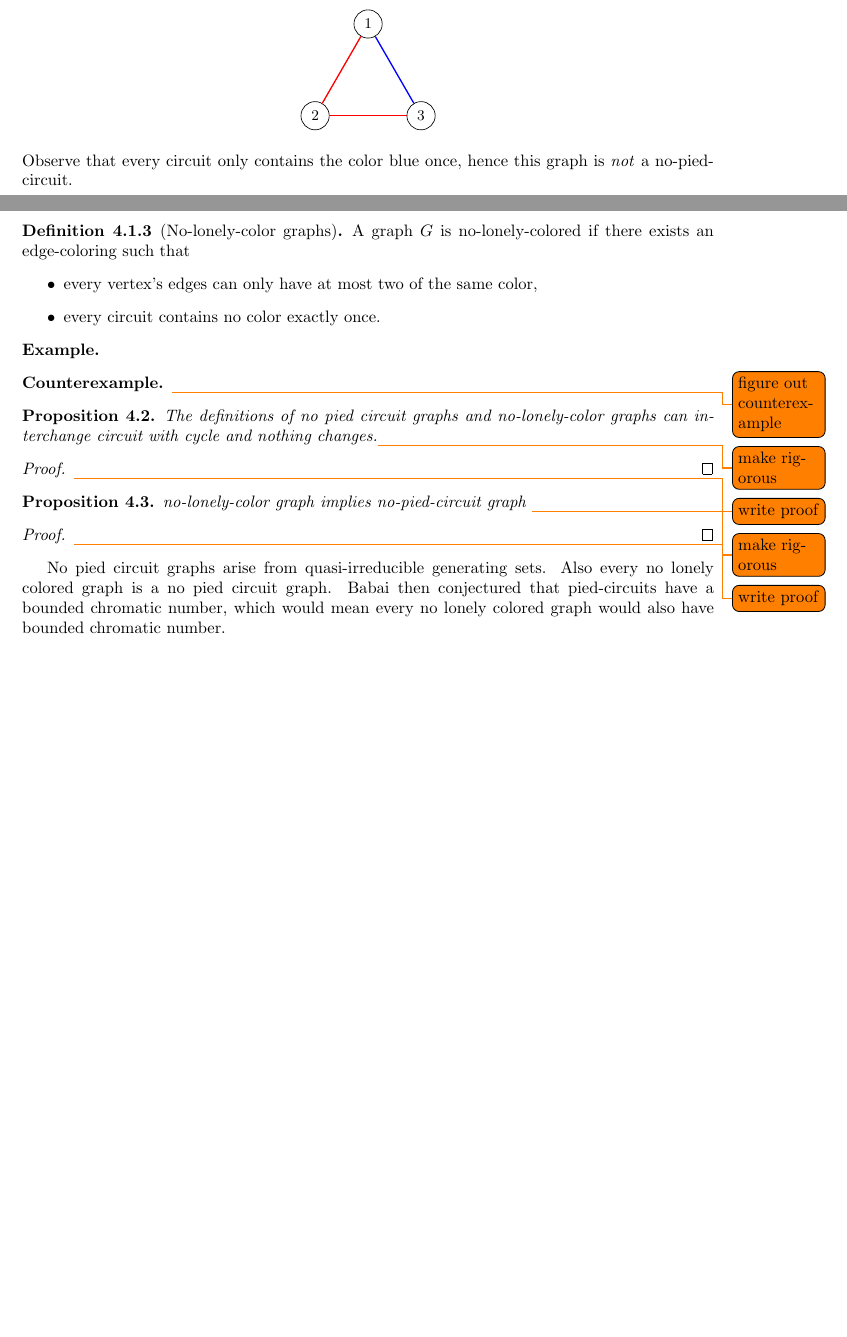
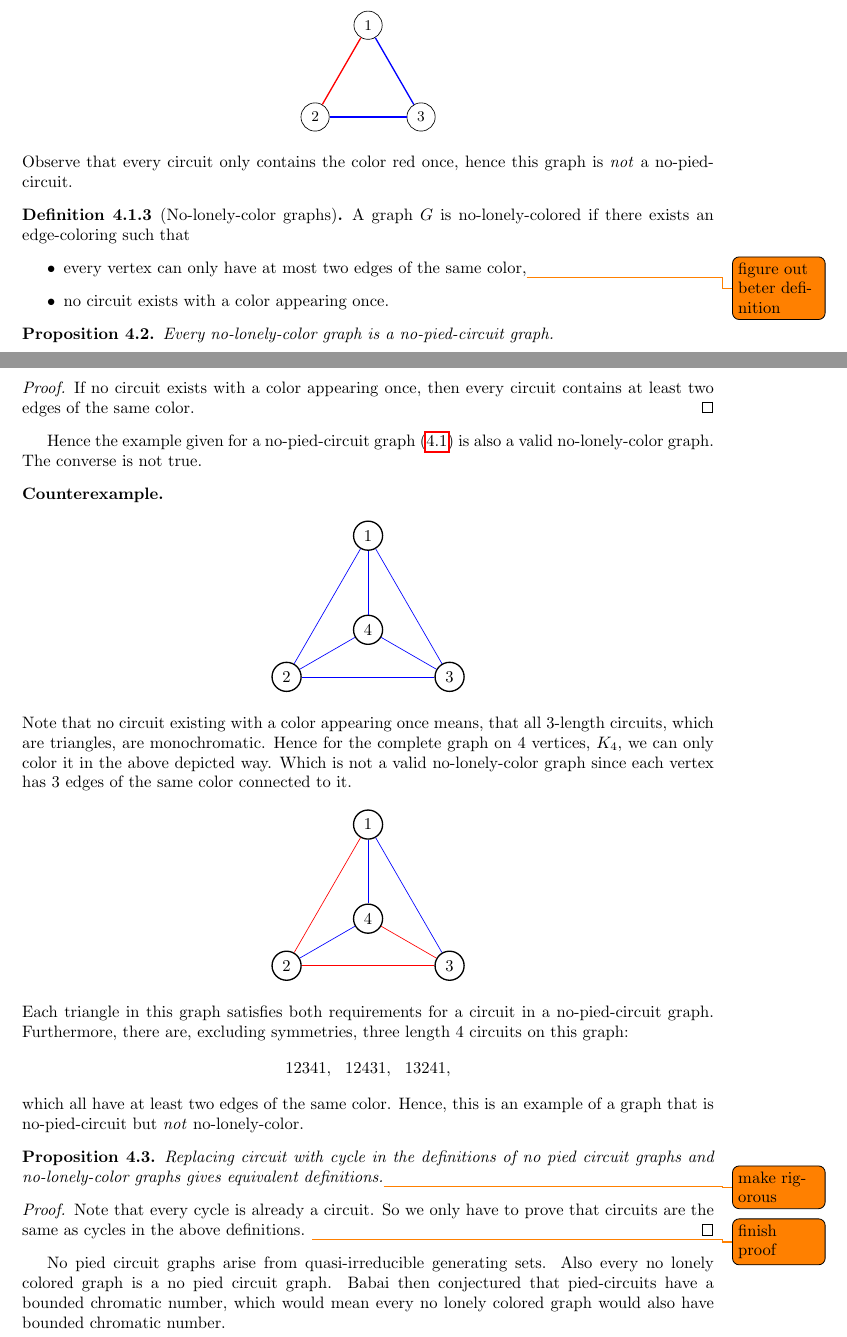
Before and after one commit to Hiddentale/thesis, a LaTeX thesis (thesis.tex): two parts of pages 2 and 3 of 4 before the commit and two parts of pages 3 and 4 of 5 after it, joined at a grey line, cut so that both start at the same text, the shorter picture padded with empty space. Compiled offline with pdfLaTeX.

Commit message:
chore: save

```diff
--- a/thesis.tex
+++ b/thesis.tex
@@ -10,6 +10,7 @@
 \usepackage{todonotes}
 \usepackage{tikz}
 \usetikzlibrary{graphs, positioning}
+\usetikzlibrary{arrows.meta}
 
 \tikzset{
   vertex/.style = {circle, draw, fill=white, inner sep=0pt,
@@ -107,37 +166,82 @@
                 \foreach \i in {1,2,3}
                     \node[vertex] (v\i) at ({90 + 120*(\i-1)} : 1.3cm) {\i};
 
-                \foreach \i/\j/\c in {1/2/red, 2/3/red, 3/1/blue}
+                \foreach \i/\j/\c in {1/2/red, 2/3/blue, 3/1/blue}
                     \draw[edge, color=\c] (v\i) -- (v\j);
             \end{tikzpicture}
         \end{center}
-        Observe that every circuit only contains the color blue once, hence this graph is \emph{not} a no-pied-circuit.
+        Observe that every circuit only contains the color red once, hence this graph is \emph{not} a no-pied-circuit.
     \end{counterexample}
     \begin{definition}[No-lonely-color graphs]\label{def:lonely}
     	A graph \(G\) is no-lonely-colored if there exists an edge-coloring such that
         \begin{itemize}
-            \item every vertex's edges can only have at most two of the same color,
-            \item every circuit contains no color exactly once.
+            \item every vertex can only have at most two edges of the same color,\todo{figure out beter definition}
+            \item no circuit exists with a color appearing once.
         \end{itemize}
     \end{definition}
-    \begin{example}
+    \begin{proposition}
+        Every no-lonely-color graph is a no-pied-circuit graph.
+    \end{proposition}
+    \begin{proof}
+        If no circuit exists with a color appearing once, then every circuit contains at least two edges of the same color.
+    \end{proof}
+    Hence the example given for a no-pied-circuit graph (\ref{no-pied-example}) is also a valid no-lonely-color graph. The converse is not true.
+    \begin{counterexample}
+        \leavevmode\par
+        \begin{center}
+            \begin{tikzpicture}[
+            vertex/.style = {circle, draw, thick, minimum size=5mm},
+            gen/.style    = {thick, black},
+            lbl/.style    = {auto, font=\small, text=red!70!black}
+            ]
 
-    \end{example}
-    \begin{counterexample}
-        \todo{figure out counterexample}
+                \node[vertex] (1) at (90:2)  {$1$};
+                \node[vertex] (2) at (210:2) {$2$};
+                \node[vertex] (3) at (330:2) {$3$};
+                \node[vertex] (4) at (0,0)   {$4$};
+
+                \path (1) edge[blue]              (2);
+                \path (3) edge[blue]              (4);
+                \path (1) edge[blue]             (3);
+                \path (2) edge[blue]             (4);
+                \path (1) edge[blue]   (4);
+                \path (2) edge[blue]   (3);
+            \end{tikzpicture}
+        \end{center}
+        Note that no circuit existing with a color appearing once means, that all 3-length circuits, which are triangles, are monochromatic. Hence for the complete graph on 4 vertices, \(K_4\), we can only color it in the above depicted way. Which is not a valid no-lonely-color graph since each vertex has 3 edges of the same color connected to it.
+        \leavevmode\par
+        \begin{center}
+            \begin{tikzpicture}[
+            vertex/.style = {circle, draw, thick, minimum size=5mm},
+            gen/.style    = {thick, black},
+            lbl/.style    = {auto, font=\small, text=red!70!black}
+            ]
+
+                \node[vertex] (1) at (90:2)  {$1$};
+                \node[vertex] (2) at (210:2) {$2$};
+                \node[vertex] (3) at (330:2) {$3$};
+                \node[vertex] (4) at (0,0)   {$4$};
+
+                \path (1) edge[red]              (2);
+                \path (3) edge[red]              (4);
+                \path (1) edge[blue]             (3);
+                \path (2) edge[blue]             (4);
+                \path (1) edge[blue]   (4);
+                \path (2) edge[red]   (3);
+            \end{tikzpicture}
+        \end{center}
+        Each triangle in this graph satisfies both requirements for a circuit in a no-pied-circuit graph. Furthermore, there are, excluding symmetries, three length 4 circuits on this graph:
+        \[12341,\ \ 12431,\ \ 13241,\]
+        which all have at least two edges of the same color. Hence, this is an example of a graph that is no-pied-circuit but \emph{not} no-lonely-color.
     \end{counterexample}
     \begin{proposition}
-        The definitions of no pied circuit graphs and no-lonely-color graphs can interchange circuit with cycle and nothing changes.\todo{make rigorous}
+        Replacing circuit with cycle in the definitions of no pied circuit graphs and no-lonely-color graphs gives equivalent definitions.\todo{make rigorous}
     \end{proposition}
     \begin{proof}
-        \todo{write proof}
+        Note that every cycle is already a circuit. So we only have to prove that circuits are the same as cycles in the above definitions.
+        \todo{finish proof}
     \end{proof}
-    \begin{proposition}
-        no-lonely-color graph implies no-pied-circuit graph \todo{make rigorous}
-    \end{proposition}
-    \begin{proof}
-        \todo{write proof}
-    \end{proof}
+
     No pied circuit graphs arise from quasi-irreducible generating sets. Also every no lonely colored graph is a no pied circuit graph.
     Babai then conjectured that pied-circuits have a bounded chromatic number, which would mean every no lonely colored graph would also have bounded chromatic number.
 \subsection{Forbidden subgraphs}
```
Also changed, not shown: thesis_papers/original_paper_1978.pdf, thesis.tex (64 more changed lines), 1 other file.
